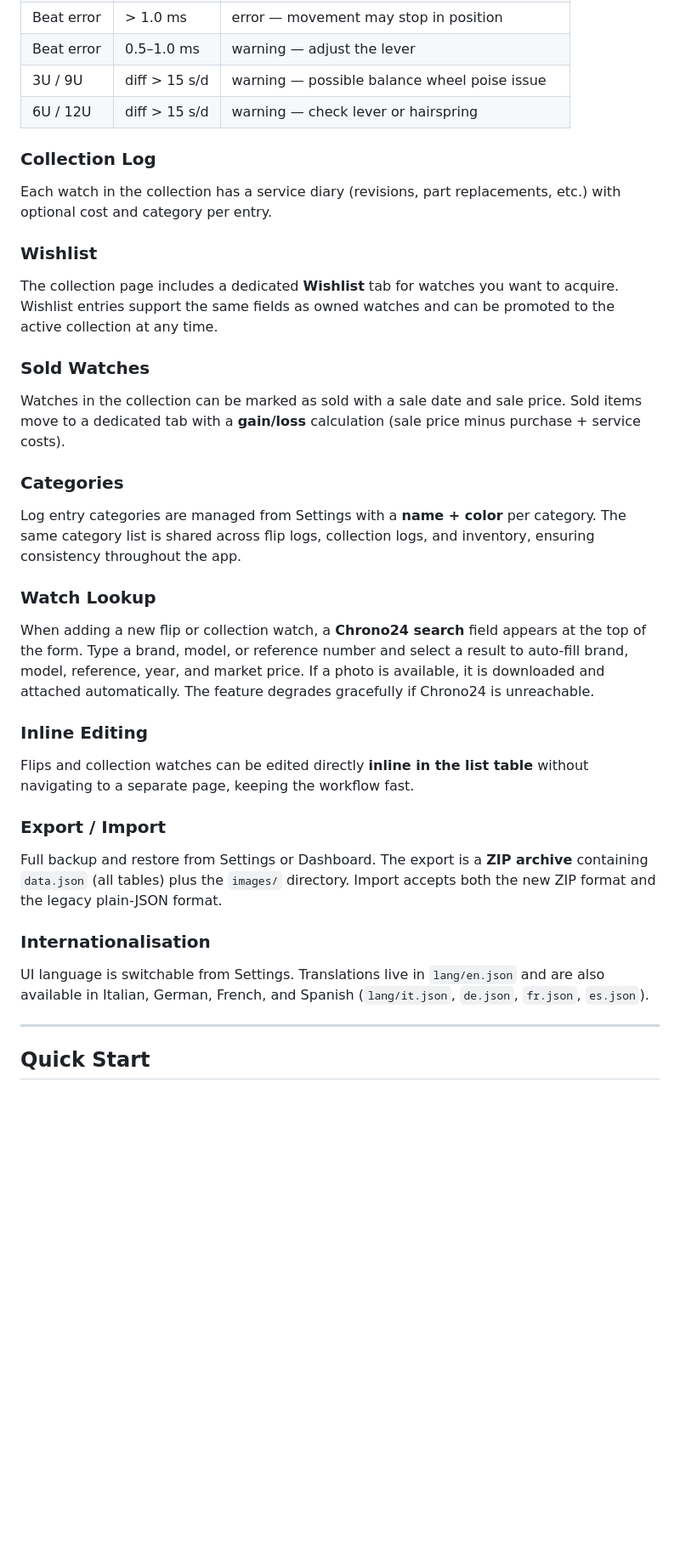
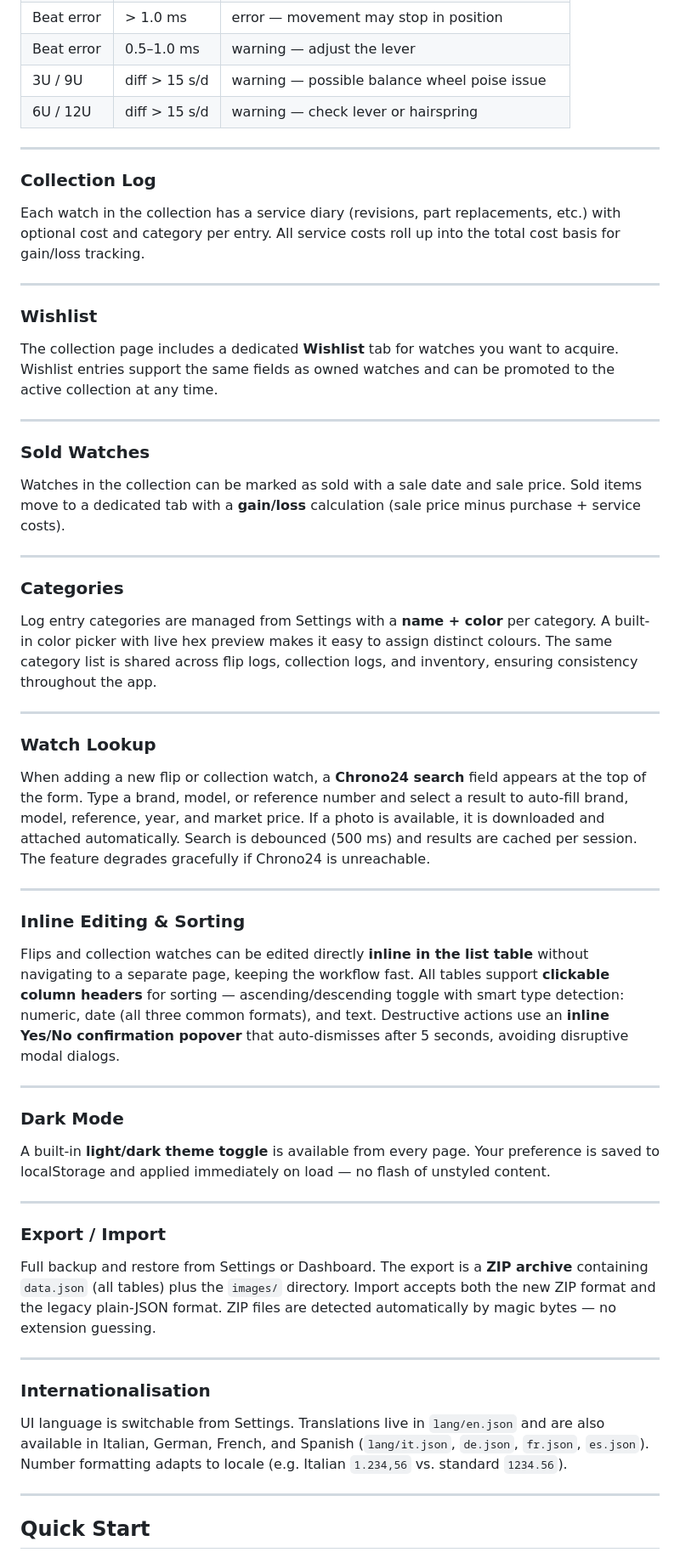
Before and after one commit to flaggz/mainplate, a Markdown page: README.md, the part around one of its changes. Shown at 85% size. GitHub-like rendering; blank space fills up the shorter version.

```diff
--- a/README.md
+++ b/README.md
@@ -66,29 +88,59 @@ Each cell also carries **per-field diagnostic warnings** that highlight anomalie
 | 3U / 9U | diff > 15 s/d | warning — possible balance wheel poise issue |
 | 6U / 12U | diff > 15 s/d | warning — check lever or hairspring |
 
+---
+
 ### Collection Log
-Each watch in the collection has a service diary (revisions, part replacements, etc.) with optional cost and category per entry.
+
+Each watch in the collection has a service diary (revisions, part replacements, etc.) with optional cost and category per entry. All service costs roll up into the total cost basis for gain/loss tracking.
+
+---
 
 ### Wishlist
+
 The collection page includes a dedicated **Wishlist** tab for watches you want to acquire. Wishlist entries support the same fields as owned watches and can be promoted to the active collection at any time.
 
+---
+
 ### Sold Watches
+
 Watches in the collection can be marked as sold with a sale date and sale price. Sold items move to a dedicated tab with a **gain/loss** calculation (sale price minus purchase + service costs).
 
+---
+
 ### Categories
-Log entry categories are managed from Settings with a **name + color** per category. The same category list is shared across flip logs, collection logs, and inventory, ensuring consistency throughout the app.
+
+Log entry categories are managed from Settings with a **name + color** per category. A built-in color picker with live hex preview makes it easy to assign distinct colours. The same category list is shared across flip logs, collection logs, and inventory, ensuring consistency throughout the app.
+
+---
 
 ### Watch Lookup
-When adding a new flip or collection watch, a **Chrono24 search** field appears at the top of the form. Type a brand, model, or reference number and select a result to auto-fill brand, model, reference, year, and market price. If a photo is available, it is downloaded and attached automatically. The feature degrades gracefully if Chrono24 is unreachable.
 
-### Inline Editing
-Flips and collection watches can be edited directly **inline in the list table** without navigating to a separate page, keeping the workflow fast.
+When adding a new flip or collection watch, a **Chrono24 search** field appears at the top of the form. Type a brand, model, or reference number and select a result to auto-fill brand, model, reference, year, and market price. If a photo is available, it is downloaded and attached automatically. Search is debounced (500 ms) and results are cached per session. The feature degrades gracefully if Chrono24 is unreachable.
+
+---
+
+### Inline Editing & Sorting
+
+Flips and collection watches can be edited directly **inline in the list table** without navigating to a separate page, keeping the workflow fast. All tables support **clickable column headers** for sorting — ascending/descending toggle with smart type detection: numeric, date (all three common formats), and text. Destructive actions use an **inline Yes/No confirmation popover** that auto-dismisses after 5 seconds, avoiding disruptive modal dialogs.
+
+---
+
+### Dark Mode
+
+A built-in **light/dark theme toggle** is available from every page. Your preference is saved to localStorage and applied immediately on load — no flash of unstyled content.
+
+---
 
 ### Export / Import
-Full backup and restore from Settings or Dashboard. The export is a **ZIP archive** containing `data.json` (all tables) plus the `images/` directory. Import accepts both the new ZIP format and the legacy plain-JSON format.
+
+Full backup and restore from Settings or Dashboard. The export is a **ZIP archive** containing `data.json` (all tables) plus the `images/` directory. Import accepts both the new ZIP format and the legacy plain-JSON format. ZIP files are detected automatically by magic bytes — no extension guessing.
+
+---
 
 ### Internationalisation
-UI language is switchable from Settings. Translations live in `lang/en.json` and are also available in Italian, German, French, and Spanish (`lang/it.json`, `de.json`, `fr.json`, `es.json`).
+
+UI language is switchable from Settings. Translations live in `lang/en.json` and are also available in Italian, German, French, and Spanish (`lang/it.json`, `de.json`, `fr.json`, `es.json`). Number formatting adapts to locale (e.g. Italian `1.234,56` vs. standard `1234.56`).
 
 ---
 
```
Also changed, not shown: other parts of README.md (+37 -15 lines).
